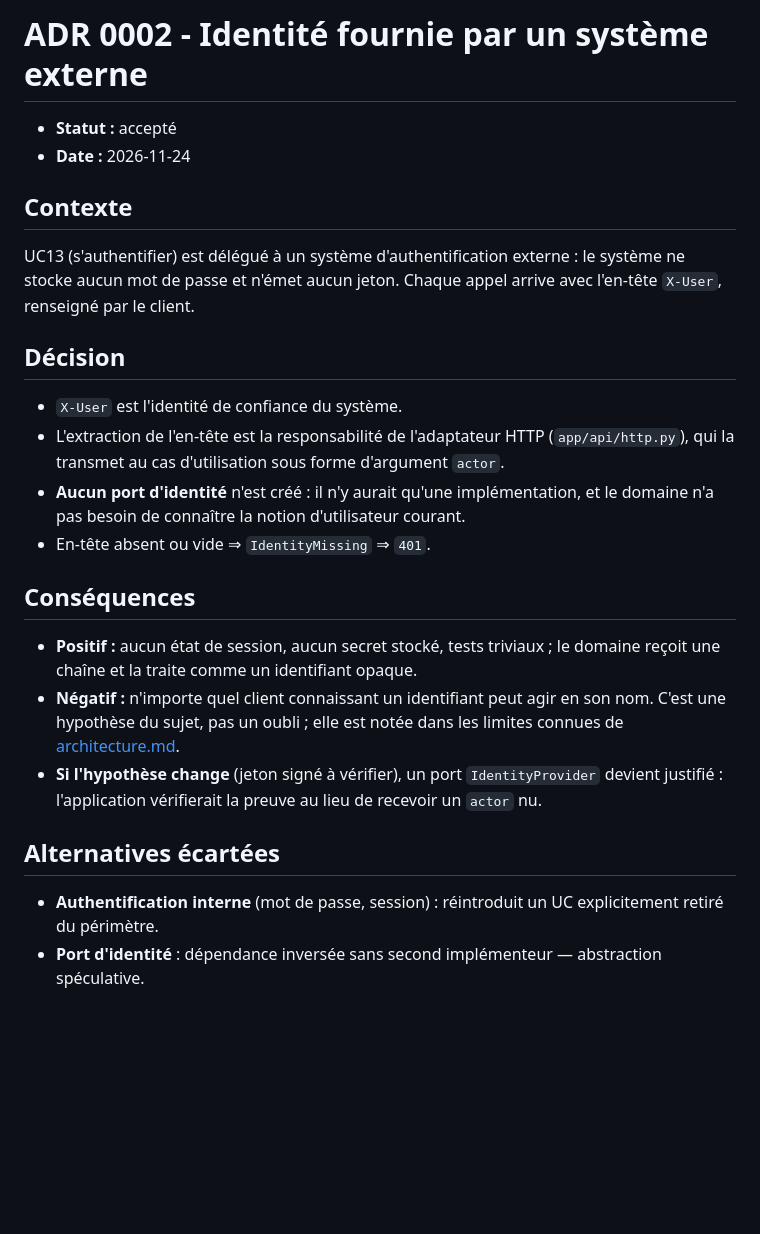
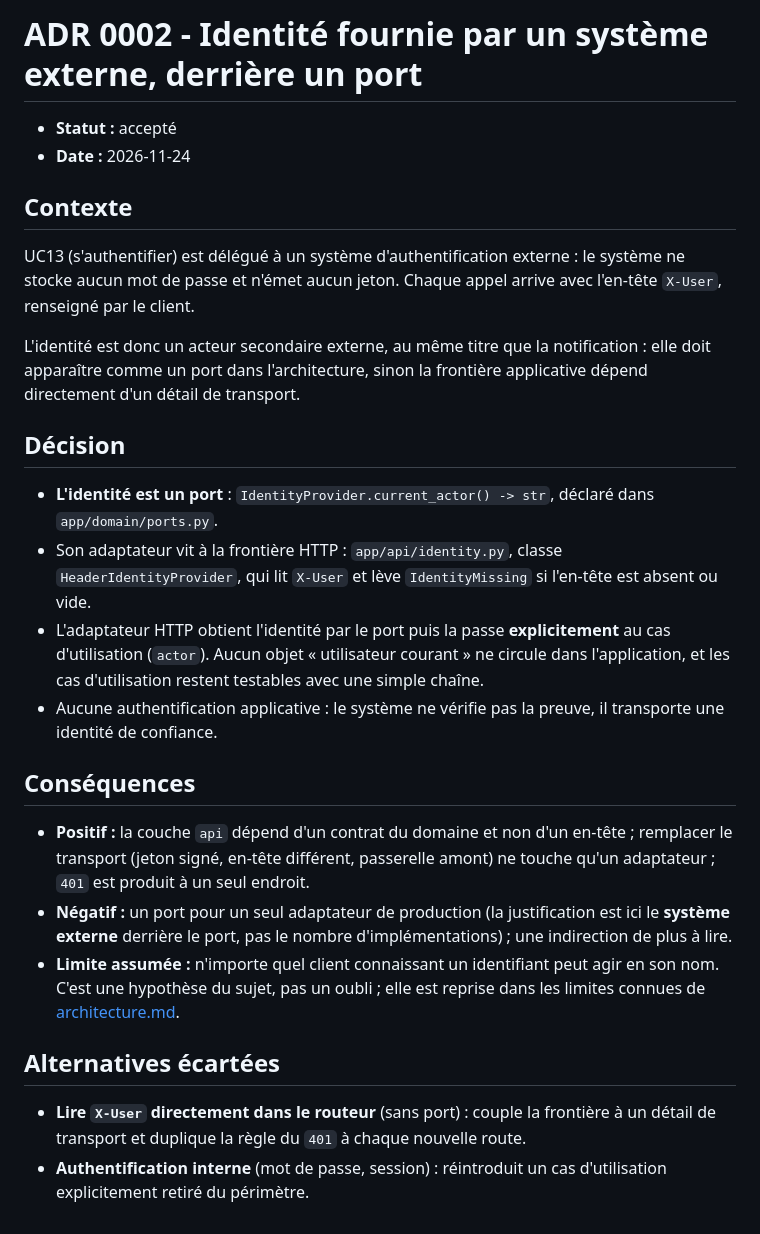
Before and after one commit to alaa-ilehi/Wasalni, a Markdown page: docs/adr/0002-identite-externe.md, the part around the change. Rendered like a GitHub page; blank space fills up the shorter version.

```diff
--- a/docs/adr/0002-identite-externe.md
+++ b/docs/adr/0002-identite-externe.md
@@ -1,4 +1,4 @@
-# ADR 0002 - Identité fournie par un système externe
+# ADR 0002 - Identité fournie par un système externe, derrière un port
 
 - **Statut :** accepté
 - **Date :** 2026-11-24
@@ -8,25 +8,30 @@
 UC13 (s'authentifier) est délégué à un système d'authentification externe : le système ne stocke aucun mot de passe et
 n'émet aucun jeton. Chaque appel arrive avec l'en-tête `X-User`, renseigné par le client.
 
+L'identité est donc un acteur secondaire externe, au même titre que la notification : elle doit apparaître comme un port
+dans l'architecture, sinon la frontière applicative dépend directement d'un détail de transport.
+
 ## Décision
 
-- `X-User` est l'identité de confiance du système.
-- L'extraction de l'en-tête est la responsabilité de l'adaptateur HTTP (`app/api/http.py`), qui la transmet au cas
-  d'utilisation sous forme d'argument `actor`.
-- **Aucun port d'identité** n'est créé : il n'y aurait qu'une implémentation, et le domaine n'a pas besoin de connaître
-  la notion d'utilisateur courant.
-- En-tête absent ou vide ⇒ `IdentityMissing` ⇒ `401`.
+- **L'identité est un port** : `IdentityProvider.current_actor() -> str`, déclaré dans `app/domain/ports.py`.
+- Son adaptateur vit à la frontière HTTP : `app/api/identity.py`, classe `HeaderIdentityProvider`, qui lit `X-User`
+  et lève `IdentityMissing` si l'en-tête est absent ou vide.
+- L'adaptateur HTTP obtient l'identité par le port puis la passe **explicitement** au cas d'utilisation (`actor`).
+  Aucun objet « utilisateur courant » ne circule dans l'application, et les cas d'utilisation restent testables avec une
+  simple chaîne.
+- Aucune authentification applicative : le système ne vérifie pas la preuve, il transporte une identité de confiance.
 
 ## Conséquences
 
-- **Positif :** aucun état de session, aucun secret stocké, tests triviaux ; le domaine reçoit une chaîne et la traite
-  comme un identifiant opaque.
-- **Négatif :** n'importe quel client connaissant un identifiant peut agir en son nom. C'est une hypothèse du sujet, pas
-  un oubli ; elle est notée dans les limites connues de [architecture.md](../architecture.md).
-- **Si l'hypothèse change** (jeton signé à vérifier), un port `IdentityProvider` devient justifié : l'application
-  vérifierait la preuve au lieu de recevoir un `actor` nu.
+- **Positif :** la couche `api` dépend d'un contrat du domaine et non d'un en-tête ; remplacer le transport (jeton signé,
+  en-tête différent, passerelle amont) ne touche qu'un adaptateur ; `401` est produit à un seul endroit.
+- **Négatif :** un port pour un seul adaptateur de production (la justification est ici le **système externe** derrière
+  le port, pas le nombre d'implémentations) ; une indirection de plus à lire.
+- **Limite assumée :** n'importe quel client connaissant un identifiant peut agir en son nom. C'est une hypothèse du
+  sujet, pas un oubli ; elle est reprise dans les limites connues de [architecture.md](../architecture.md).
 
 ## Alternatives écartées
 
-- **Authentification interne** (mot de passe, session) : réintroduit un UC explicitement retiré du périmètre.
-- **Port d'identité** : dépendance inversée sans second implémenteur — abstraction spéculative.
+- **Lire `X-User` directement dans le routeur** (sans port) : couple la frontière à un détail de transport et duplique la
+  règle du `401` à chaque nouvelle route.
+- **Authentification interne** (mot de passe, session) : réintroduit un cas d'utilisation explicitement retiré du périmètre.
```
Also changed, not shown: docs/adr/0003-reservation-deux-etats.md (+5 -0 lines), docs/adr/0007-notification-au-mieux.md (added, +35 -0 lines), docs/architecture.md (+24 -8 lines), docs/uml/architecture-components.png, docs/uml/class-model.png, docs/uml/uc3-sequence.png, 9 other files.
